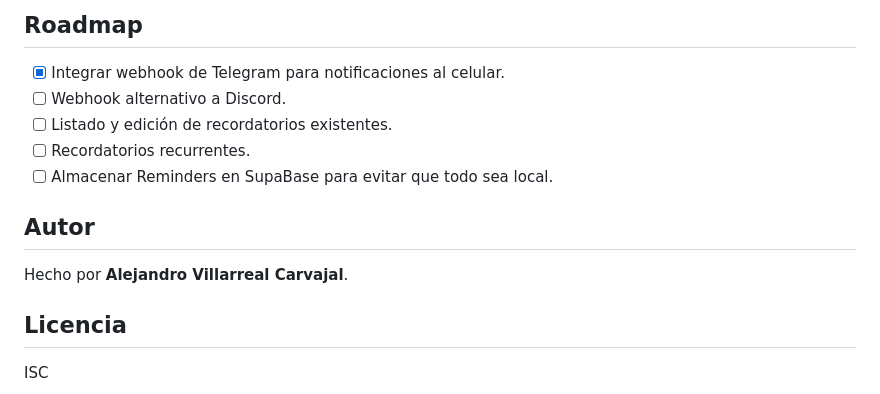
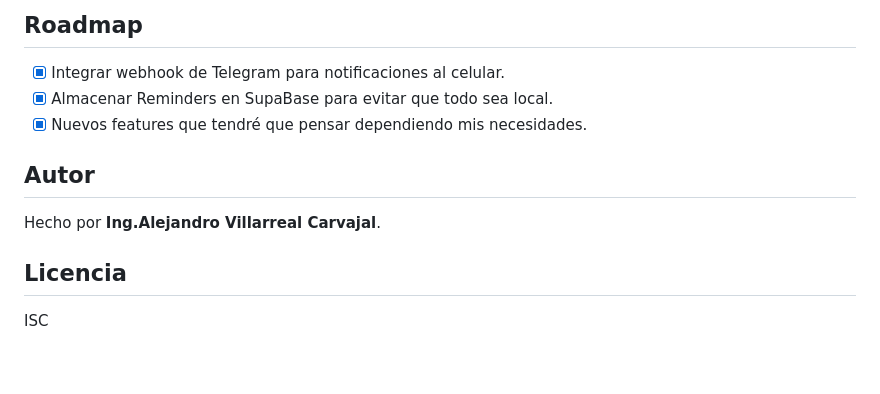
Before and after one commit to alexvilla50911/Remind-Up, a Markdown page: README.md, the part around the change. Drawn GitHub-style; blank space fills up the shorter version.

```diff
--- a/README.md
+++ b/README.md
@@ -107,14 +107,12 @@ Luego mueve `dist/RemindUP-darwin-arm64/RemindUP.app` a `/Applications` y ábrel
 ## Roadmap
 
 - [x] Integrar webhook de Telegram para notificaciones al celular.
-- [ ] Webhook alternativo a Discord.
-- [ ] Listado y edición de recordatorios existentes.
-- [ ] Recordatorios recurrentes.
-- [ ] Almacenar Reminders en SupaBase para evitar que todo sea local.
+- [X] Almacenar Reminders en SupaBase para evitar que todo sea local.
+- [X] Nuevos features que tendré que pensar dependiendo mis necesidades.
 
 ## Autor
 
-Hecho por **Alejandro Villarreal Carvajal**.
+Hecho por **Ing.Alejandro Villarreal Carvajal**.
 
 ## Licencia
 
```
